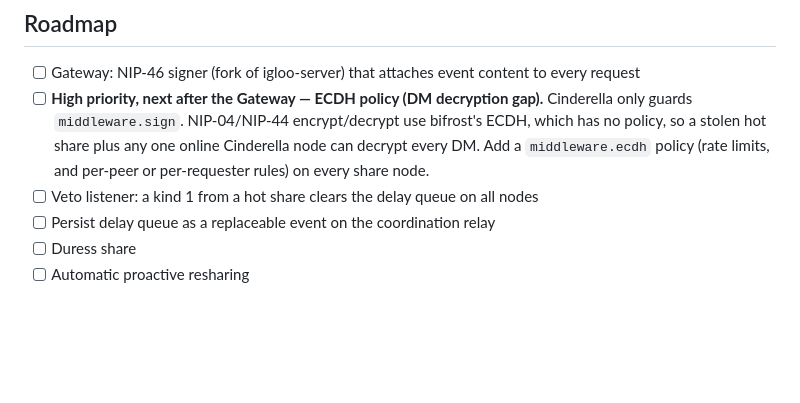
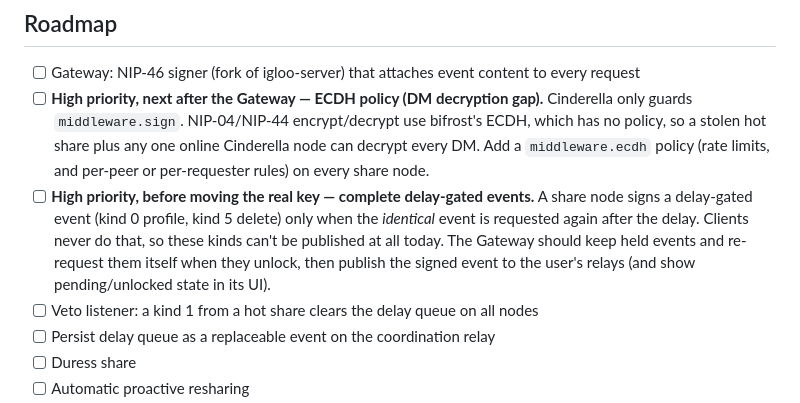
Before and after one commit to hasky00/cinderella, a Markdown page: README.md, the part around the change. Rendered like a GitHub page; blank space fills up the shorter version.

Commit message:
docs: roadmap — complete delay-gated events (high priority, before the real key)
Found in the gateway dry run: a profile edit was correctly queued, but no
client re-sends the identical event after 24h, so kind 0 and kind 5 can
never be published. The gateway needs to re-request held events itself.

```diff
--- a/README.md
+++ b/README.md
@@ -76,6 +76,11 @@ npm run test:restart  # nonce resync after requester / share node restarts, refu
       guards `middleware.sign`. NIP-04/NIP-44 encrypt/decrypt use bifrost's ECDH, which has no policy,
       so a stolen hot share plus any one online Cinderella node can decrypt every DM. Add a
       `middleware.ecdh` policy (rate limits, and per-peer or per-requester rules) on every share node.
+- [ ] **High priority, before moving the real key — complete delay-gated events.** A share node signs a
+      delay-gated event (kind 0 profile, kind 5 delete) only when the *identical* event is requested
+      again after the delay. Clients never do that, so these kinds can't be published at all today.
+      The Gateway should keep held events and re-request them itself when they unlock, then publish
+      the signed event to the user's relays (and show pending/unlocked state in its UI).
 - [ ] Veto listener: a kind 1 from a hot share clears the delay queue on all nodes
 - [ ] Persist delay queue as a replaceable event on the coordination relay
 - [ ] Duress share
```
